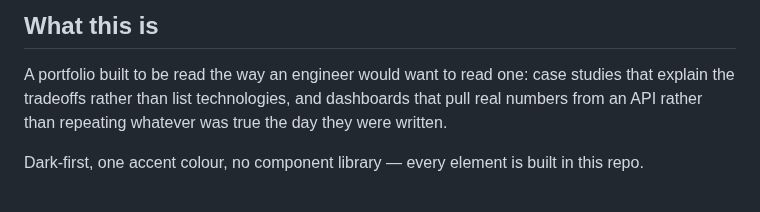
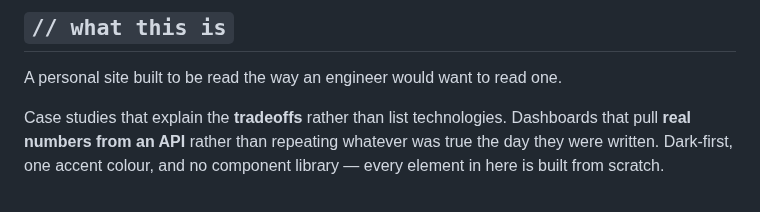
Before and after one commit to Shubham-Patel07/shubhampatelv3, a Markdown page: README.md, the part around one of its changes. Drawn GitHub-style.

```diff
--- a/README.md
+++ b/README.md
@@ -13,15 +25,14 @@ Backend and distributed systems, and the cloud infrastructure that keeps them ru
 
 <br />
 
-## What this is
+## `// what this is`
 
-A portfolio built to be read the way an engineer would want to read one: case
-studies that explain the tradeoffs rather than list technologies, and dashboards
-that pull real numbers from an API rather than repeating whatever was true the
-day they were written.
+A personal site built to be read the way an engineer would want to read one.
 
-Dark-first, one accent colour, no component library — every element is built in
-this repo.
+Case studies that explain the **tradeoffs** rather than list technologies.
+Dashboards that pull **real numbers from an API** rather than repeating whatever
+was true the day they were written. Dark-first, one accent colour, and no
+component library — every element in here is built from scratch.
 
 <br />
 
```
Also changed, not shown: other parts of README.md (+141 -60 lines), docs/screenshots/logo.png (added), 2 other files.
